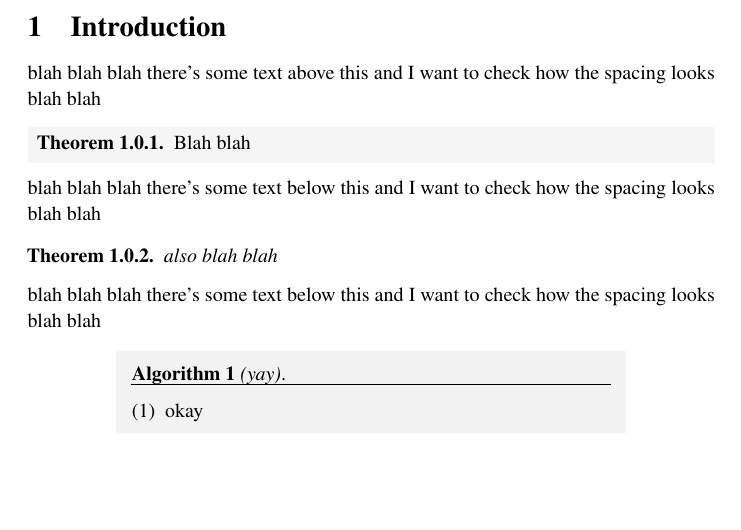
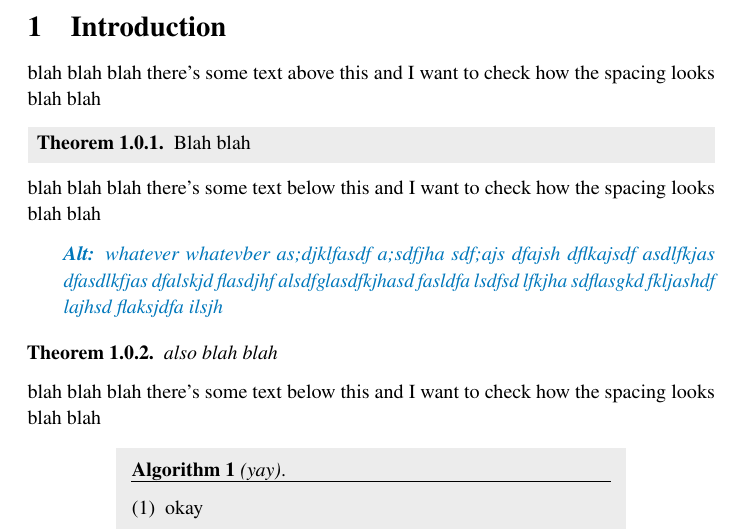
Before and after one commit to apizzimenti/latex-template, a LaTeX paper (article/main.tex, which reads article/main.preamble.tex): part of the page, cut so that both start at the same text, the shorter picture padded with empty space. Compiled offline with pdfLaTeX.

Commit message:
new 'alternate' environment

```diff
--- a/article/main.preamble.tex
+++ b/article/main.preamble.tex
@@ -4,7 +4,7 @@
 %%%%%%%%%%%%%%%%%%%%%%%%%%%%%%%%%%%%%%%%%%%%%%%%%%%%%%%%%%%%%%%%%%%%%%%%%%%%%%%%
 \usepackage[pass]{geometry}
 \usepackage[pdfusetitle]{hyperref}
-\usepackage{placeins}
+\usepackage{placeins, changepage}
 
 \usepackage[titles]{tocloft}
 \renewcommand\contentsname{}
@@ -233,7 +233,7 @@
 	inherit-style=default,
 	tcolorbox-no-titlebar={
 		break,
-		colback=tol-v-grey!\transparency
+		colback=gray!\transparency
 	}
 ]{shaded}
 
@@ -242,7 +242,7 @@
 	bodyfont=\itshape,
 	tcolorbox-no-titlebar={
 		break,
-		colback=tol-v-grey!\transparency
+		colback=gray!\transparency
 	}
 ]{shaded-it}
 
@@ -251,7 +251,7 @@
 	inherit-style=default,
 	tcolorbox-no-titlebar={
 		nobreak,
-		colback=tol-v-grey!\transparency
+		colback=gray!\transparency
 	}
 ]{shaded-nobreak}
 
@@ -261,7 +261,7 @@
 	bodyfont=\itshape,
 	tcolorbox-no-titlebar={
 		nobreak,
-		colback=tol-v-grey!\transparency
+		colback=gray!\transparency
 	}
 ]{shaded-nobreak-it}
 
@@ -379,6 +379,7 @@
 	%
 	attach title to upper={#3},
 	coltitle=black,
+	colback=gray!\transparency,
 	title={\uline{\textbf{Algorithm \thetcbcounter}{#1}\hfill}},
 	%
 	breakable
@@ -402,6 +403,7 @@
 	%
 	attach title to upper,
 	coltitle=black,
+	colback=gray!\transparency,
 	%
 	breakable
 }
@@ -451,6 +453,20 @@
 
 \makeatother
 
+% "Alternate" environment that allows delineates an alternate phrasing or formatting of a block of text.
+\makeatletter
+
+\newenvironment{alternate}
+	{%
+		\begin{adjustwidth}{0.25in}{0pt}
+			\itshape\color{tol-v-blue}\textbf{Alt:}%
+	}
+	{%
+		\end{adjustwidth}
+	}
+
+\makeatother
+
 
 
 % Code listings.
@@ -476,7 +492,7 @@
 	%
 	keywordstyle=\bfseries\color{tol-v-blue},			% Text styles
 	numberstyle=\footnotesize\color{tol-v-grey},
-	backgroundcolor=\color{tol-v-grey!\transparency},
+	backgroundcolor=\color{gray!\transparency},
 	commentstyle=\itshape\color{tol-v-teal},
 	%
 	tabsize=2,
--- a/article/main.tex
+++ b/article/main.tex
@@ -33,6 +33,11 @@
 
 		blah blah blah there's some text below this and I want to check how the spacing looks blah blah
 
+		\begin{alternate}
+			whatever whatevber	 as;djklfasdf a;sdfjha sdf;ajs dfajsh dflkajsdf asdlfkjas dfasdlkfjas dfalskjd flasdjhf alsdfglasdfkjhasd fasldfa lsdfsd lfkjha sdflasgkd fkljashdf lajhsd flaksjdfa ilsjh
+		\end{alternate}
+
+
 		\begin{theorem}
 			also blah blah
 		\end{theorem}
```
